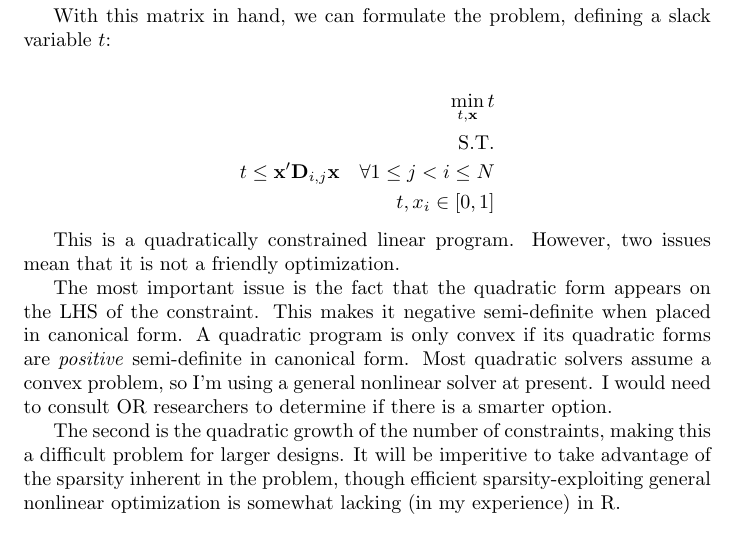
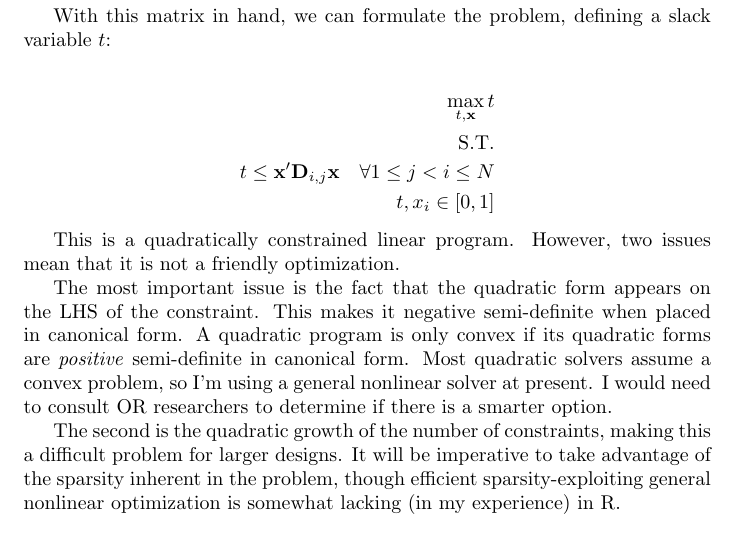
Before and after one commit to NathanWycoff/Maximin, a LaTeX document (docs/maximin.tex): part of page 2 of 3, cut so that both start at the same text. Compiled offline with pdfLaTeX.

Commit message:
Fixed comparison bug

```diff
--- a/docs/maximin.tex
+++ b/docs/maximin.tex
@@ -51,7 +51,7 @@ all elements aside from the $\mathbf{I} \in \mathbb{R}^{P\times P}$ identities (
 With this matrix in hand, we can formulate the problem, defining a slack variable $t$:
 
 \begin{align*}
-	\min_{t, \mathbf{x}} t\\
+	\max_{t, \mathbf{x}} t\\
 	\textrm{S.T.}\\
 	t \leq \mathbf{x}'\mathbf{D}_{i,j}\mathbf{x} \hspace{1em} \forall 1 \leq j < i \leq N\\
 	t,x_i \in [0,1]
@@ -61,7 +61,7 @@ This is a quadratically constrained linear program. However, two issues mean tha
 
 The most important issue is the fact that the quadratic form appears on the LHS of the constraint. This makes it negative semi-definite when placed in canonical form. A quadratic program is only convex if its quadratic forms are \textit{positive} semi-definite in canonical form. Most quadratic solvers assume a convex problem, so I'm using a general nonlinear solver at present. I would need to consult OR researchers to determine if there is a smarter option.
 
-The second is the quadratic growth of the number of constraints, making this a difficult problem for larger designs. It will be imperitive to take advantage of the sparsity inherent in the problem, though efficient sparsity-exploiting general nonlinear optimization is somewhat lacking (in my experience) in R.
+The second is the quadratic growth of the number of constraints, making this a difficult problem for larger designs. It will be imperative to take advantage of the sparsity inherent in the problem, though efficient sparsity-exploiting general nonlinear optimization is somewhat lacking (in my experience) in R.
 
 \section{Numerical Experiments}
 
```
Also changed, not shown: 2 other files.
